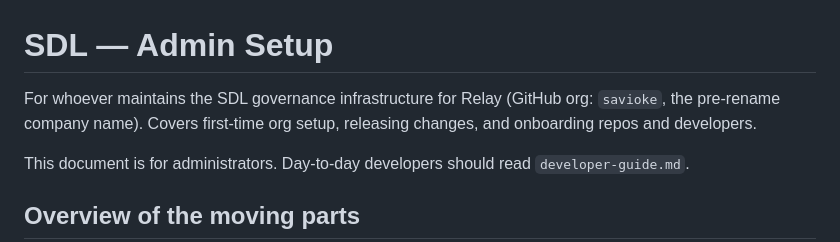
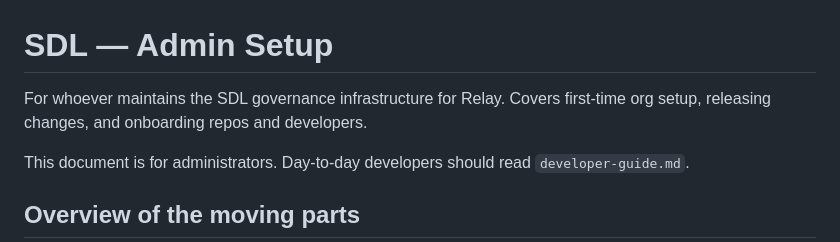
Before and after one commit to savioke/sdl, a Markdown page: docs/admin-setup.md, the part around the change. Drawn GitHub-style.

Commit message:
No unnecessary comments

```diff
--- a/docs/admin-setup.md
+++ b/docs/admin-setup.md
@@ -1,6 +1,6 @@
 # SDL — Admin Setup
 
-For whoever maintains the SDL governance infrastructure for Relay (GitHub org: `savioke`, the pre-rename company name). Covers first-time org setup, releasing changes, and onboarding repos and developers.
+For whoever maintains the SDL governance infrastructure for Relay. Covers first-time org setup, releasing changes, and onboarding repos and developers.
 
 This document is for administrators. Day-to-day developers should read `developer-guide.md`.
 
```
